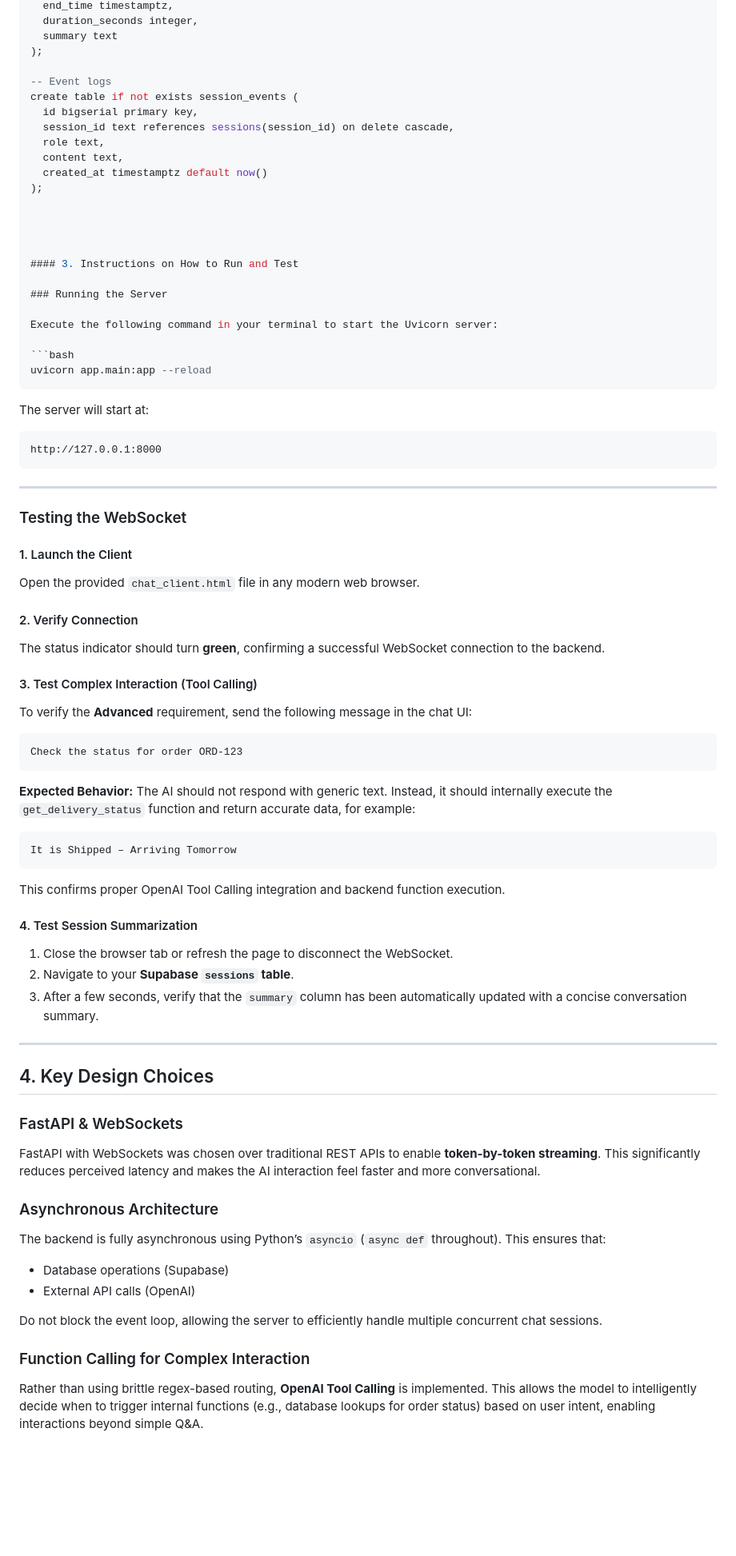
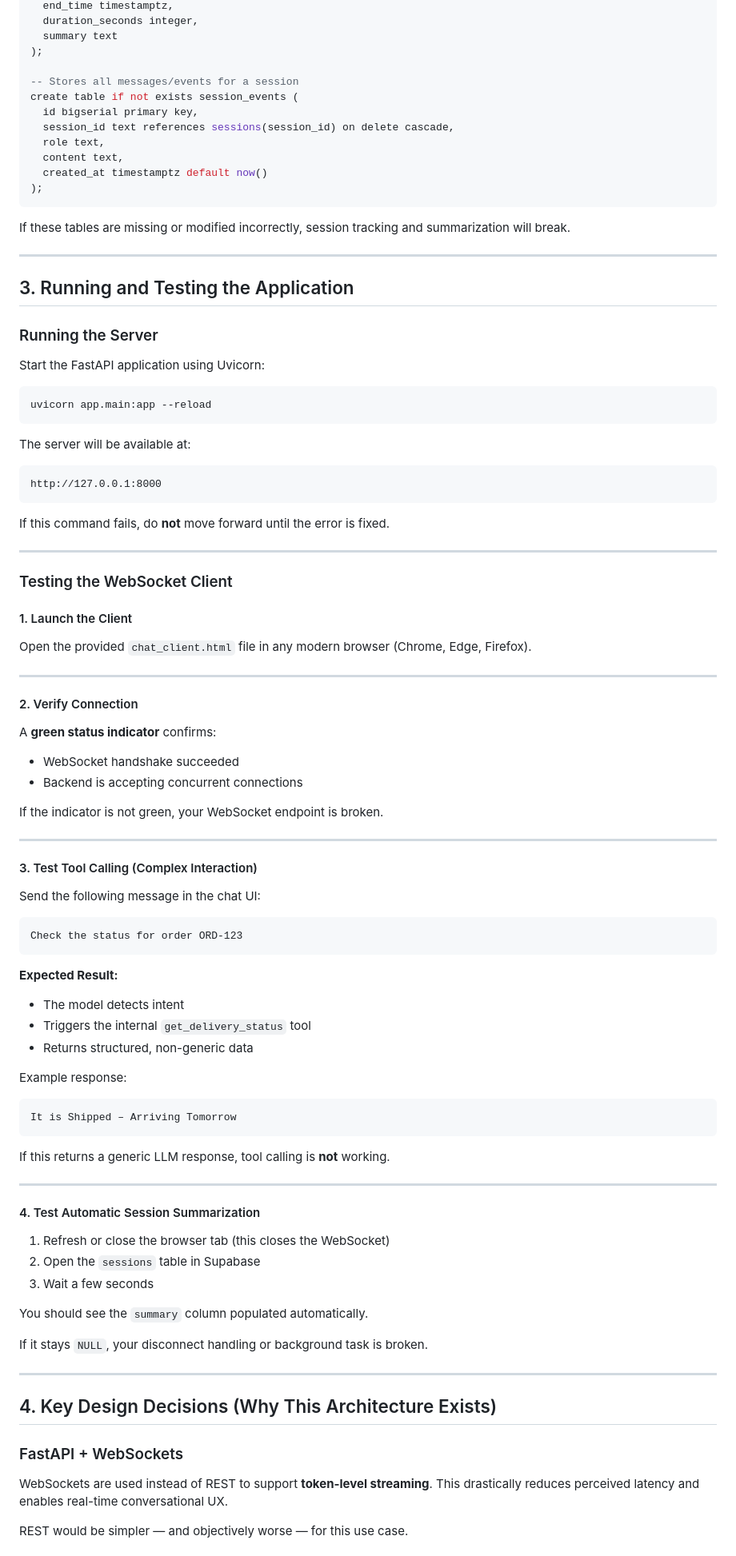
Before and after one commit to vinitsonawane45/tecnvirons-realtime-backend, a Markdown page: README.md, the part around one of its changes. Shown at 80% size. GitHub-like rendering; blank space fills up the shorter version.

````diff
--- a/README.md
+++ b/README.md
@@ -66,7 +96,7 @@ create table if not exists sessions (
   summary text
 );
 
--- Event logs
+-- Stores all messages/events for a session
 create table if not exists session_events (
   id bigserial primary key,
   session_id text references sessions(session_id) on delete cascade,
@@ -74,79 +104,92 @@ create table if not exists session_events (
   content text,
   created_at timestamptz default now()
 );
+```
 
+If these tables are missing or modified incorrectly, session tracking and summarization will break.
 
+---
 
-
-#### 3. Instructions on How to Run and Test
+## 3. Running and Testing the Application
 
 ### Running the Server
 
-Execute the following command in your terminal to start the Uvicorn server:
+Start the FastAPI application using Uvicorn:
 
 ```bash
 uvicorn app.main:app --reload
 ```
 
-The server will start at:
+The server will be available at:
 
 ```
 http://127.0.0.1:8000
 ```
 
+If this command fails, do **not** move forward until the error is fixed.
+
 ---
 
-### Testing the WebSocket
+### Testing the WebSocket Client
 
 #### 1. Launch the Client
 
-Open the provided `chat_client.html` file in any modern web browser.
+Open the provided `chat_client.html` file in any modern browser (Chrome, Edge, Firefox).
+
+---
 
 #### 2. Verify Connection
 
-The status indicator should turn **green**, confirming a successful WebSocket connection to the backend.
+A **green status indicator** confirms:
 
-#### 3. Test Complex Interaction (Tool Calling)
+* WebSocket handshake succeeded
+* Backend is accepting concurrent connections
 
-To verify the **Advanced** requirement, send the following message in the chat UI:
+If the indicator is not green, your WebSocket endpoint is broken.
+
+---
+
+#### 3. Test Tool Calling (Complex Interaction)
+
+Send the following message in the chat UI:
 
 ```
 Check the status for order ORD-123
 ```
 
-**Expected Behavior:**
-The AI should not respond with generic text. Instead, it should internally execute the `get_delivery_status` function and return accurate data, for example:
+**Expected Result:**
+
+* The model detects intent
+* Triggers the internal `get_delivery_status` tool
+* Returns structured, non-generic data
+
+Example response:
 
 ```
 It is Shipped – Arriving Tomorrow
 ```
 
-This confirms proper OpenAI Tool Calling integration and backend function execution.
-
-#### 4. Test Session Summarization
-
-1. Close the browser tab or refresh the page to disconnect the WebSocket.
-2. Navigate to your **Supabase `sessions` table**.
-3. After a few seconds, verify that the `summary` column has been automatically updated with a concise conversation summary.
+If this returns a generic LLM response, tool calling is **not** working.
 
 ---
 
-## 4. Key Design Choices
+#### 4. Test Automatic Session Summarization
 
-### FastAPI & WebSockets
+1. Refresh or close the browser tab (this closes the WebSocket)
+2. Open the `sessions` table in Supabase
+3. Wait a few seconds
 
-FastAPI with WebSockets was chosen over traditional REST APIs to enable **token-by-token streaming**. This significantly reduces perceived latency and makes the AI interaction feel faster and more conversational.
+You should see the `summary` column populated automatically.
 
-### Asynchronous Architecture
+If it stays `NULL`, your disconnect handling or background task is broken.
 
-The backend is fully asynchronous using Python’s `asyncio` (`async def` throughout). This ensures that:
+---
 
-* Database operations (Supabase)
-* External API calls (OpenAI)
+## 4. Key Design Decisions (Why This Architecture Exists)
 
-Do not block the event loop, allowing the server to efficiently handle multiple concurrent chat sessions.
+### FastAPI + WebSockets
 
-### Function Calling for Complex Interaction
+WebSockets are used instead of REST to support **token-level streaming**. This drastically reduces perceived latency and enables real-time conversational UX.
 
-Rather than using brittle regex-based routing, **OpenAI Tool Calling** is implemented. This allows the model to intelligently decide when to trigger internal functions (e.g., database lookups for order status) based on user intent, enabling interactions beyond simple Q&A.
+REST would be simpler — and objectively worse — for this use case.
 
````
Also changed, not shown: other parts of README.md (+122 -46 lines).
